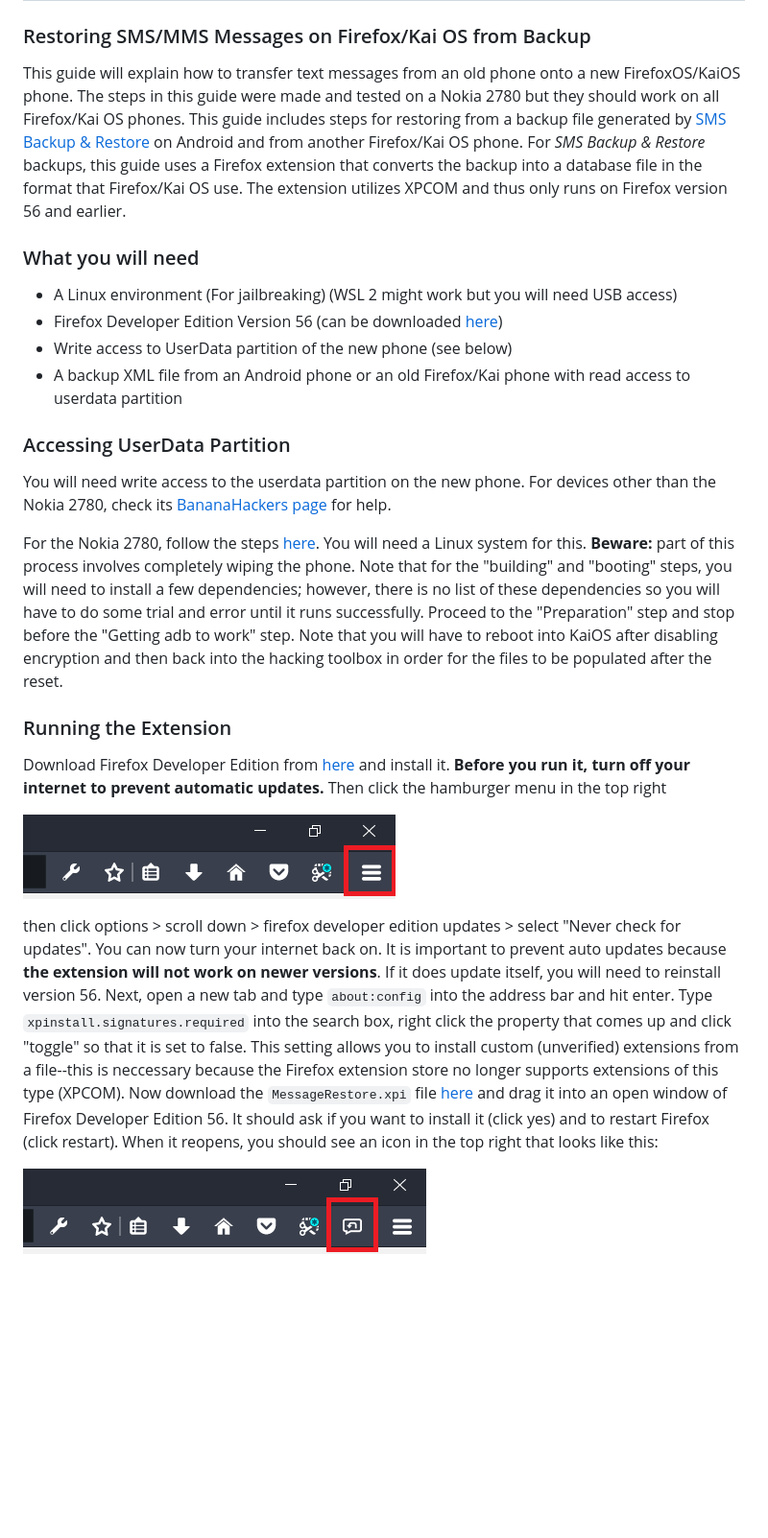
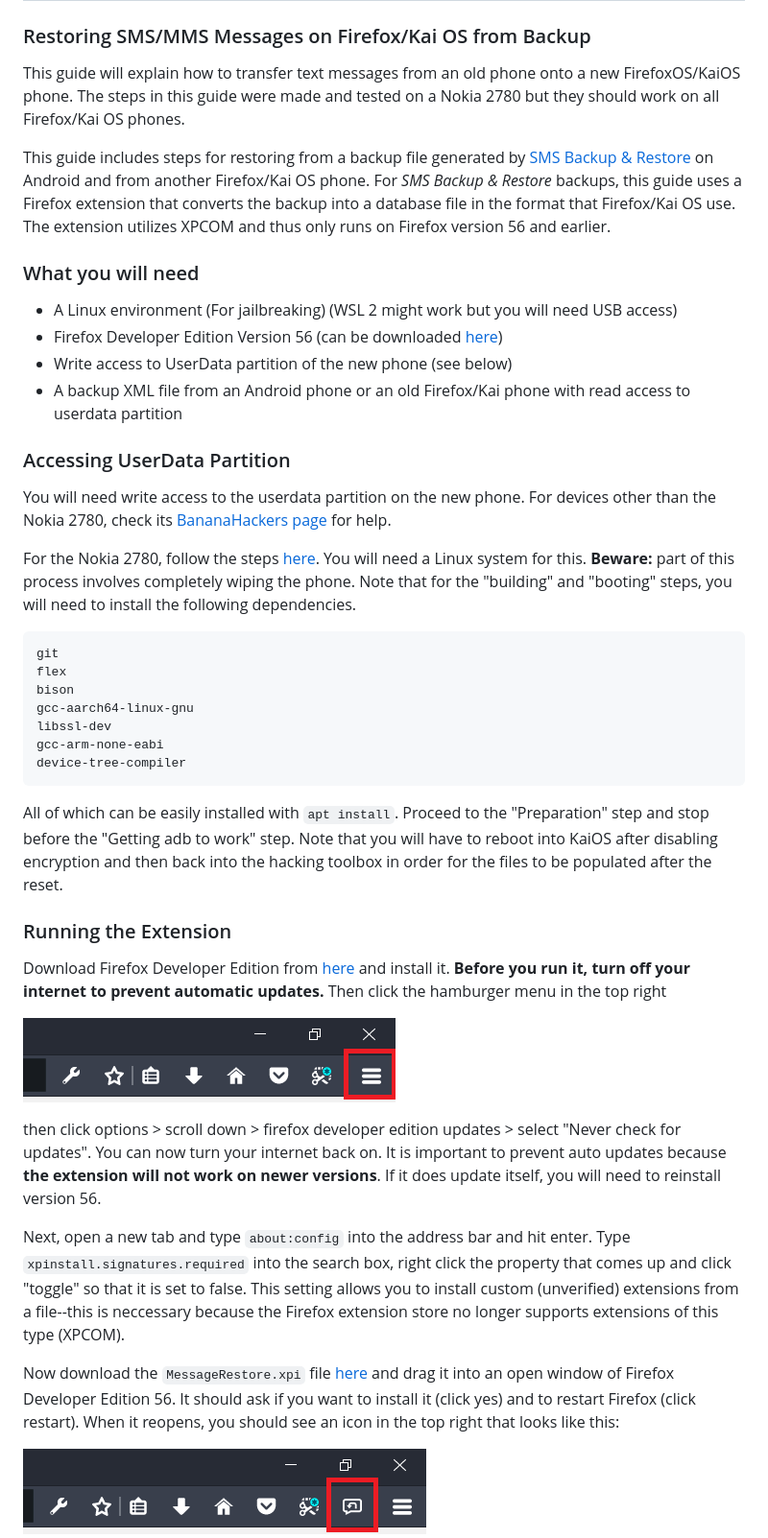
Before and after one commit to TTNO1/FirefoxOSMessageRestore, a Markdown page: README.md, the part around the change printed below. Shown: that part at 96% size. Rendered like a GitHub page; blank space fills up the shorter version.

````diff
--- a/README.md
+++ b/README.md
@@ -1,6 +1,8 @@
 ## ![Title](https://raw.githubusercontent.com/TTNO1/FirefoxOSMessageRestore/refs/heads/master/readme/title.png)
 ### Restoring SMS/MMS Messages on Firefox/Kai OS from Backup
-This guide will explain how to transfer text messages from an old phone onto a new FirefoxOS/KaiOS phone. The steps in this guide were made and tested on a Nokia 2780 but they should work on all Firefox/Kai OS phones. This guide includes steps for restoring from a backup file generated by [SMS Backup & Restore](https://play.google.com/store/apps/details?id=com.riteshsahu.SMSBackupRestore&hl=en_US) on Android and from another Firefox/Kai OS phone. For *SMS Backup & Restore* backups, this guide uses a Firefox extension that converts the backup into a database file in the format that Firefox/Kai OS use. The extension utilizes XPCOM and thus only runs on Firefox version 56 and earlier.
+This guide will explain how to transfer text messages from an old phone onto a new FirefoxOS/KaiOS phone. The steps in this guide were made and tested on a Nokia 2780 but they should work on all Firefox/Kai OS phones.
+
+This guide includes steps for restoring from a backup file generated by [SMS Backup & Restore](https://play.google.com/store/apps/details?id=com.riteshsahu.SMSBackupRestore&hl=en_US) on Android and from another Firefox/Kai OS phone. For *SMS Backup & Restore* backups, this guide uses a Firefox extension that converts the backup into a database file in the format that Firefox/Kai OS use. The extension utilizes XPCOM and thus only runs on Firefox version 56 and earlier.
 
 ### What you will need
  - A Linux environment (For jailbreaking) (WSL 2 might work but you will need USB access)
@@ -11,14 +13,28 @@ This guide will explain how to transfer text messages from an old phone onto a n
 ### Accessing UserData Partition
 You will need write access to the userdata partition on the new phone. For devices other than the Nokia 2780, check its [BananaHackers page](https://wiki.bananahackers.net/devices) for help.
 
-For the Nokia 2780, follow the steps [here](https://git.abscue.de/affe_null/weeknd-toolbox/). You will need a Linux system for this. **Beware:** part of this process involves completely wiping the phone. Note that for the "building" and "booting" steps, you will need to install a few dependencies; however, there is no list of these dependencies so you will have to do some trial and error until it runs successfully. Proceed to the "Preparation" step and stop before the "Getting adb to work" step. Note that you will have to reboot into KaiOS after disabling encryption and then back into the hacking toolbox in order for the files to be populated after the reset.
+For the Nokia 2780, follow the steps [here](https://git.abscue.de/affe_null/weeknd-toolbox/). You will need a Linux system for this. **Beware:** part of this process involves completely wiping the phone. Note that for the "building" and "booting" steps, you will need to install the following dependencies.
+```
+git
+flex
+bison
+gcc-aarch64-linux-gnu
+libssl-dev
+gcc-arm-none-eabi
+device-tree-compiler
+```
+All of which can be easily installed with `apt install`. Proceed to the "Preparation" step and stop before the "Getting adb to work" step. Note that you will have to reboot into KaiOS after disabling encryption and then back into the hacking toolbox in order for the files to be populated after the reset.
 
 ### Running the Extension
 Download Firefox Developer Edition from [here](https://archive.mozilla.org/pub/devedition/releases/56.0b12/) and install it. **Before you run it, turn off your internet to prevent automatic updates.** Then click the hamburger menu in the top right
 
 ![Hamburger Icon](https://raw.githubusercontent.com/TTNO1/FirefoxOSMessageRestore/refs/heads/master/readme/toolbar-hamburger.png)
 
-then click options > scroll down > firefox developer edition updates > select "Never check for updates". You can now turn your internet back on. It is important to prevent auto updates because **the extension will not work on newer versions**. If it does update itself, you will need to reinstall version 56. Next, open a new tab and type `about:config` into the address bar and hit enter. Type `xpinstall.signatures.required` into the search box, right click the property that comes up and click "toggle" so that it is set to false. This setting allows you to install custom (unverified) extensions from a file--this is neccessary because the Firefox extension store no longer supports extensions of this type (XPCOM). Now download the `MessageRestore.xpi` file [here](https://github.com/TTNO1/FirefoxOSMessageRestore/releases/latest) and drag it into an open window of Firefox Developer Edition 56. It should ask if you want to install it (click yes) and to restart Firefox (click restart). When it reopens, you should see an icon in the top right that looks like this:
+then click options > scroll down > firefox developer edition updates > select "Never check for updates". You can now turn your internet back on. It is important to prevent auto updates because **the extension will not work on newer versions**. If it does update itself, you will need to reinstall version 56.
+
+Next, open a new tab and type `about:config` into the address bar and hit enter. Type `xpinstall.signatures.required` into the search box, right click the property that comes up and click "toggle" so that it is set to false. This setting allows you to install custom (unverified) extensions from a file--this is neccessary because the Firefox extension store no longer supports extensions of this type (XPCOM).
+
+Now download the `MessageRestore.xpi` file [here](https://github.com/TTNO1/FirefoxOSMessageRestore/releases/latest) and drag it into an open window of Firefox Developer Edition 56. It should ask if you want to install it (click yes) and to restart Firefox (click restart). When it reopens, you should see an icon in the top right that looks like this:
 
 ![Message Bubble Icon](https://raw.githubusercontent.com/TTNO1/FirefoxOSMessageRestore/refs/heads/master/readme/toolbar-msg-icon.png)
 
````
Also changed, not shown: other parts of README.md (+7 -1 lines).
